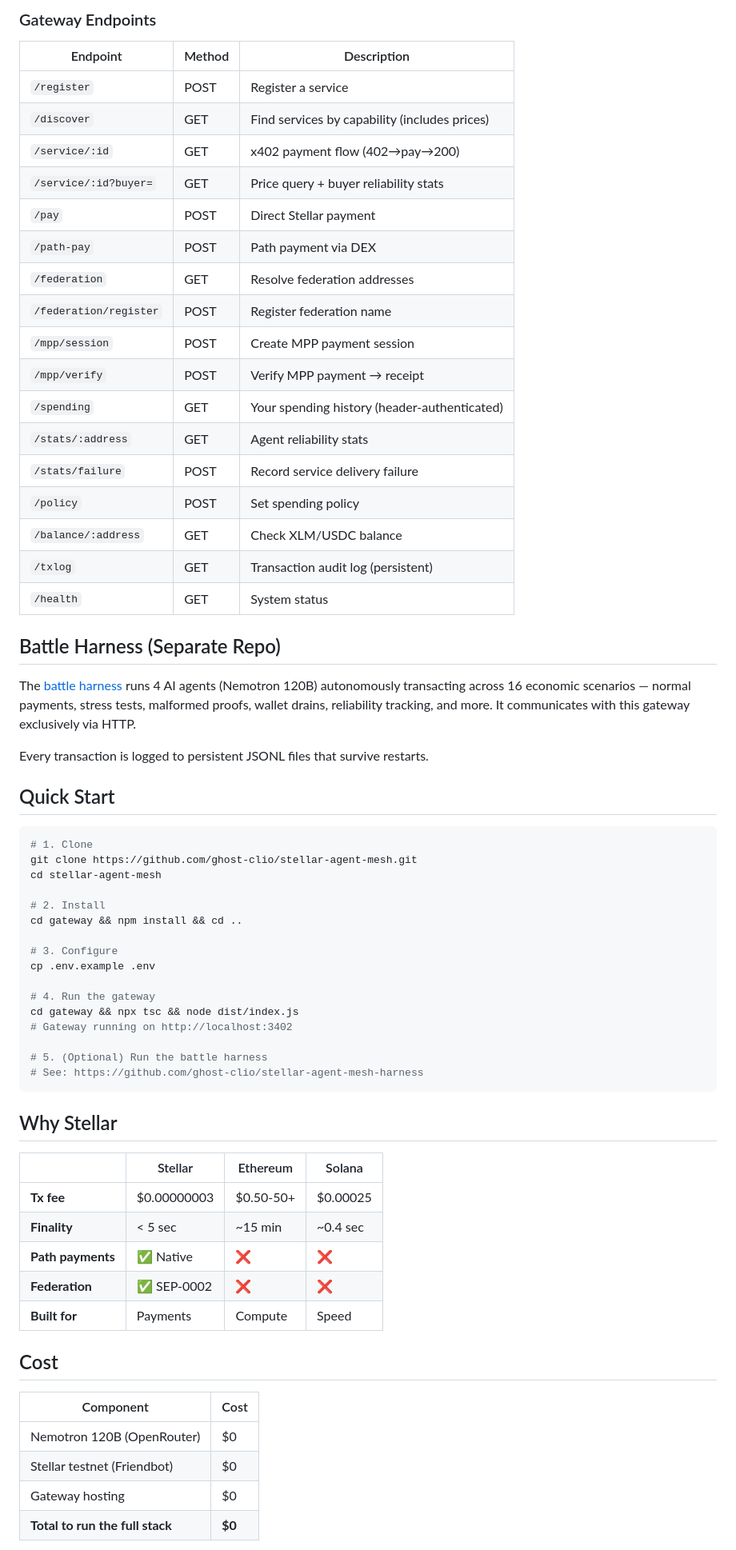
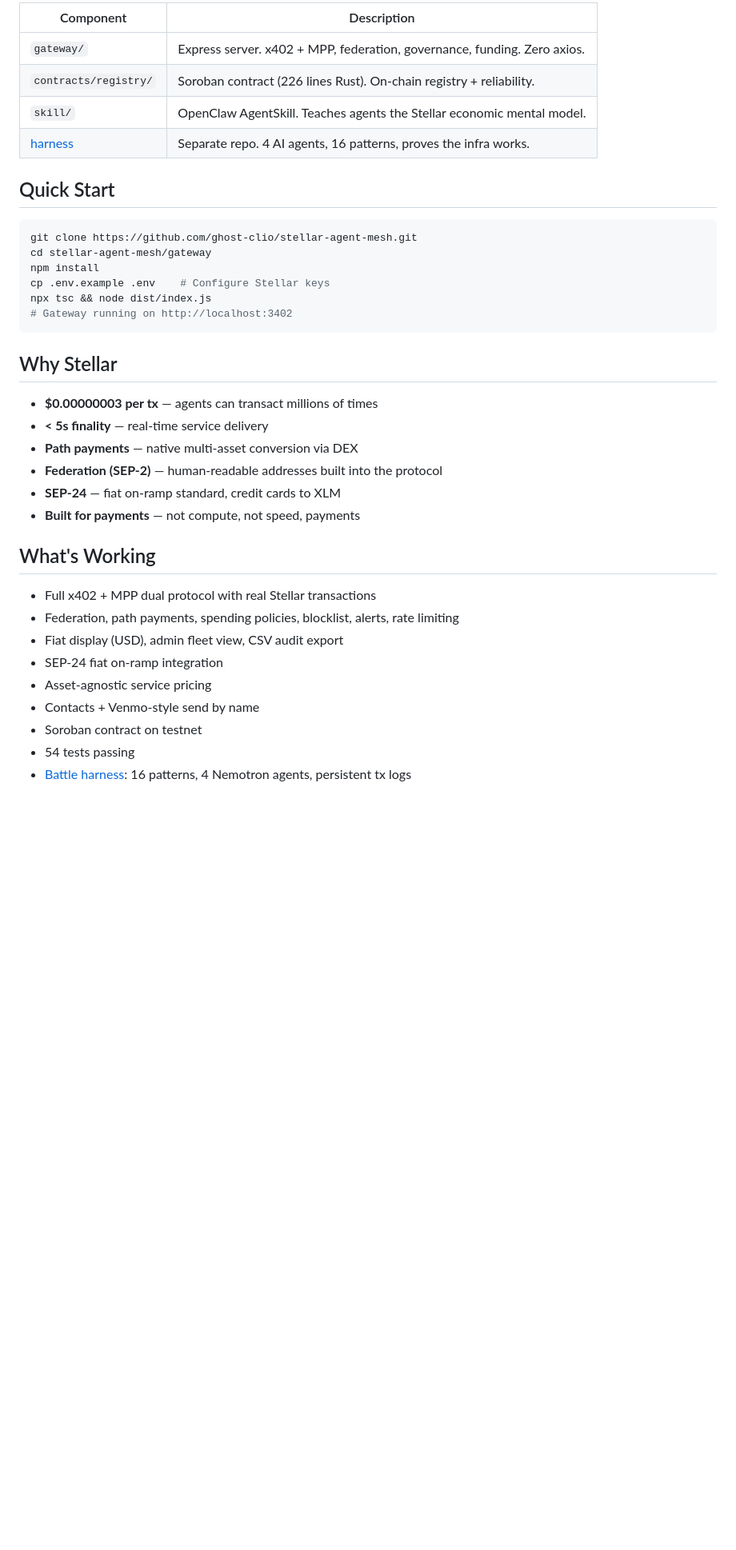
Before and after one commit to ghost-clio/stellar-agent-mesh, a Markdown page: README.md, the part around one of its changes. Shown at 80% size. GitHub-like rendering; blank space fills up the shorter version.

Commit message:
README rewrite — Susan/Dev/Dave personas, full feature inventory, 30+ endpoints

````diff
--- a/README.md
+++ b/README.md
@@ -159,68 +178,39 @@ Events: `SvcReg`, `RepUpd`, `SpndVio`, `SvcDlvr`
-### Gateway Endpoints
-
-| Endpoint | Method | Description |
-|----------|--------|-------------|
-| `/register` | POST | Register a service |
-| `/discover` | GET | Find services by capability (includes prices) |
-| `/service/:id` | GET | x402 payment flow (402→pay→200) |
-| `/service/:id?buyer=` | GET | Price query + buyer reliability stats |
-| `/pay` | POST | Direct Stellar payment |
-| `/path-pay` | POST | Path payment via DEX |
-| `/federation` | GET | Resolve federation addresses |
-| `/federation/register` | POST | Register federation name |
-| `/mpp/session` | POST | Create MPP payment session |
-| `/mpp/verify` | POST | Verify MPP payment → receipt |
-| `/spending` | GET | Your spending history (header-authenticated) |
-| `/stats/:address` | GET | Agent reliability stats |
-| `/stats/failure` | POST | Record service delivery failure |
-| `/policy` | POST | Set spending policy |
-| `/balance/:address` | GET | Check XLM/USDC balance |
-| `/txlog` | GET | Transaction audit log (persistent) |
-| `/health` | GET | System status |
-
-## Battle Harness (Separate Repo)
-
-The [battle harness](https://github.com/ghost-clio/stellar-agent-mesh-harness) runs 4 AI agents (Nemotron 120B) autonomously transacting across 16 economic scenarios — normal payments, stress tests, malformed proofs, wallet drains, reliability tracking, and more. It communicates with this gateway exclusively via HTTP.
-
-Every transaction is logged to persistent JSONL files that survive restarts.
+| Component | Description |
+|-----------|-------------|
+| `gateway/` | Express server. x402 + MPP, federation, governance, funding. Zero axios. |
+| `contracts/registry/` | Soroban contract (226 lines Rust). On-chain registry + reliability. |
+| `skill/` | OpenClaw AgentSkill. Teaches agents the Stellar economic mental model. |
+| [harness](https://github.com/ghost-clio/stellar-agent-mesh-harness) | Separate repo. 4 AI agents, 16 patterns, proves the infra works. |
 
 ## Quick Start
 
 ```bash
-# 1. Clone
 git clone https://github.com/ghost-clio/stellar-agent-mesh.git
-cd stellar-agent-mesh
-
-# 2. Install
-cd gateway && npm install && cd ..
-
-# 3. Configure
-cp .env.example .env
-
-# 4. Run the gateway
-cd gateway && npx tsc && node dist/index.js
+cd stellar-agent-mesh/gateway
+npm install
+cp .env.example .env    # Configure Stellar keys
+npx tsc && node dist/index.js
 # Gateway running on http://localhost:3402
-
-# 5. (Optional) Run the battle harness
-# See: https://github.com/ghost-clio/stellar-agent-mesh-harness
 ```
 
 ## Why Stellar
 
-| | Stellar | Ethereum | Solana |
-|---|---------|----------|--------|
-| **Tx fee** | $0.00000003 | $0.50-50+ | $0.00025 |
-| **Finality** | < 5 sec | ~15 min | ~0.4 sec |
-| **Path payments** | ✅ Native | ❌ | ❌ |
-| **Federation** | ✅ SEP-0002 | ❌ | ❌ |
-| **Built for** | Payments | Compute | Speed |
+- **$0.00000003 per tx** — agents can transact millions of times
+- **< 5s finality** — real-time service delivery
+- **Path payments** — native multi-asset conversion via DEX
+- **Federation (SEP-2)** — human-readable addresses built into the protocol
+- **SEP-24** — fiat on-ramp standard, credit cards to XLM
+- **Built for payments** — not compute, not speed, payments
 
-## Cost
+## What's Working
 
-| Component | Cost |
-|-----------|------|
-| Nemotron 120B (OpenRouter) | $0 |
-| Stellar testnet (Friendbot) | $0 |
-| Gateway hosting | $0 |
-| **Total to run the full stack** | **$0** |
+- Full x402 + MPP dual protocol with real Stellar transactions
+- Federation, path payments, spending policies, blocklist, alerts, rate limiting
+- Fiat display (USD), admin fleet view, CSV audit export
+- SEP-24 fiat on-ramp integration
+- Asset-agnostic service pricing
+- Contacts + Venmo-style send by name
+- Soroban contract on testnet
+- 54 tests passing
+- [Battle harness](https://github.com/ghost-clio/stellar-agent-mesh-harness): 16 patterns, 4 Nemotron agents, persistent tx logs
 
````
Also changed, not shown: other parts of README.md (+145 -149 lines).
